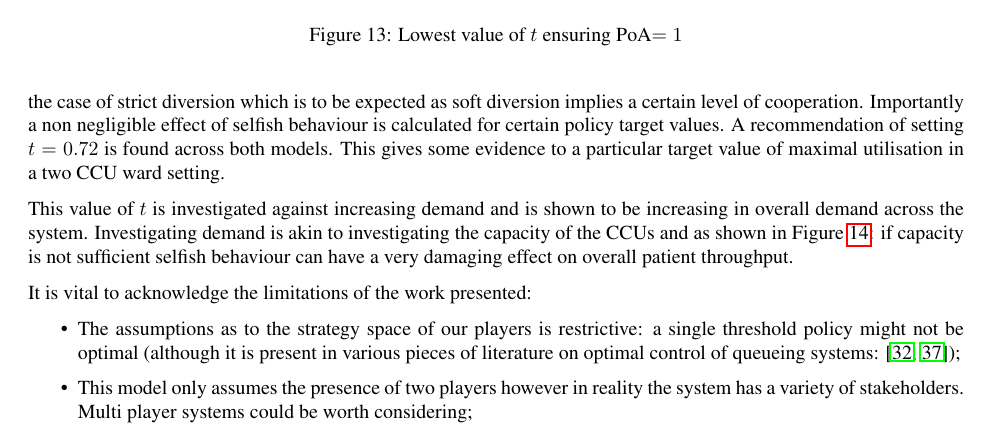
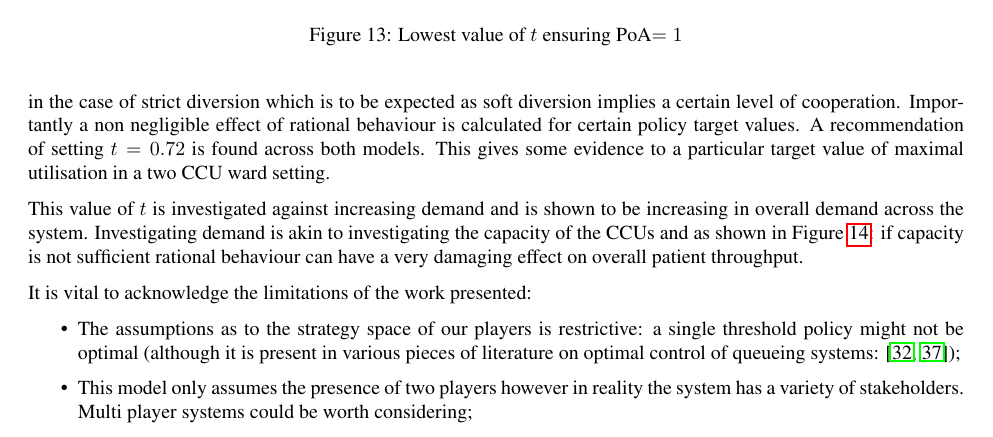
Before and after one commit to drvinceknight/Measuring_the_price_of_anarchy_in_ccu_interactions, a LaTeX paper (Paper/paper.tex): part of page 14 of 17, cut so that both start at the same text. Compiled offline with pdfLaTeX.

Commit message:
Replacing selfish with the word rational throughout

```diff
--- a/Paper/paper.tex
+++ b/Paper/paper.tex
@@ -943,14 +943,14 @@ A result is proved that allows for the assertion of existence of a Nash Equilibr
 \item Soft diversion: if both CCUs are in diversion then they cannot divert their own patients.
 \end{itemize}
 
-An analysis of the effect of selfish behaviour is given for both of these models in the form of PoA calculations.
-The PoA is calculated so as to measure the effect of selfish behaviour on overall patient throughput.
+An analysis of the effect of rational behaviour is given for both of these models in the form of PoA calculations.
+The PoA is calculated so as to measure the effect of rational behaviour on overall patient throughput.
 High PoAs are found in the case of strict diversion which is to be expected as soft diversion implies a certain level of cooperation.
-Importantly a non negligible effect of selfish behaviour is calculated for certain policy target values.
+Importantly a non negligible effect of rational behaviour is calculated for certain policy target values.
 A recommendation of setting $t=0.72$ is found across both models. This gives some evidence to a particular target value of maximal utilisation in a two CCU ward setting.
 
 This value of $t$ is investigated against increasing demand and is shown to be increasing in overall demand across the system.
-Investigating demand is akin to investigating the capacity of the CCUs and as shown in Figure \ref{capacity}: if capacity is not sufficient selfish behaviour can have a very damaging effect on overall patient throughput.
+Investigating demand is akin to investigating the capacity of the CCUs and as shown in Figure \ref{capacity}: if capacity is not sufficient rational behaviour can have a very damaging effect on overall patient throughput.
 
 \begin{figure}[!htbp]
 $$\begin{array}{cc}
```
Also changed, not shown: Paper/paper.tex (4 more changed lines).
